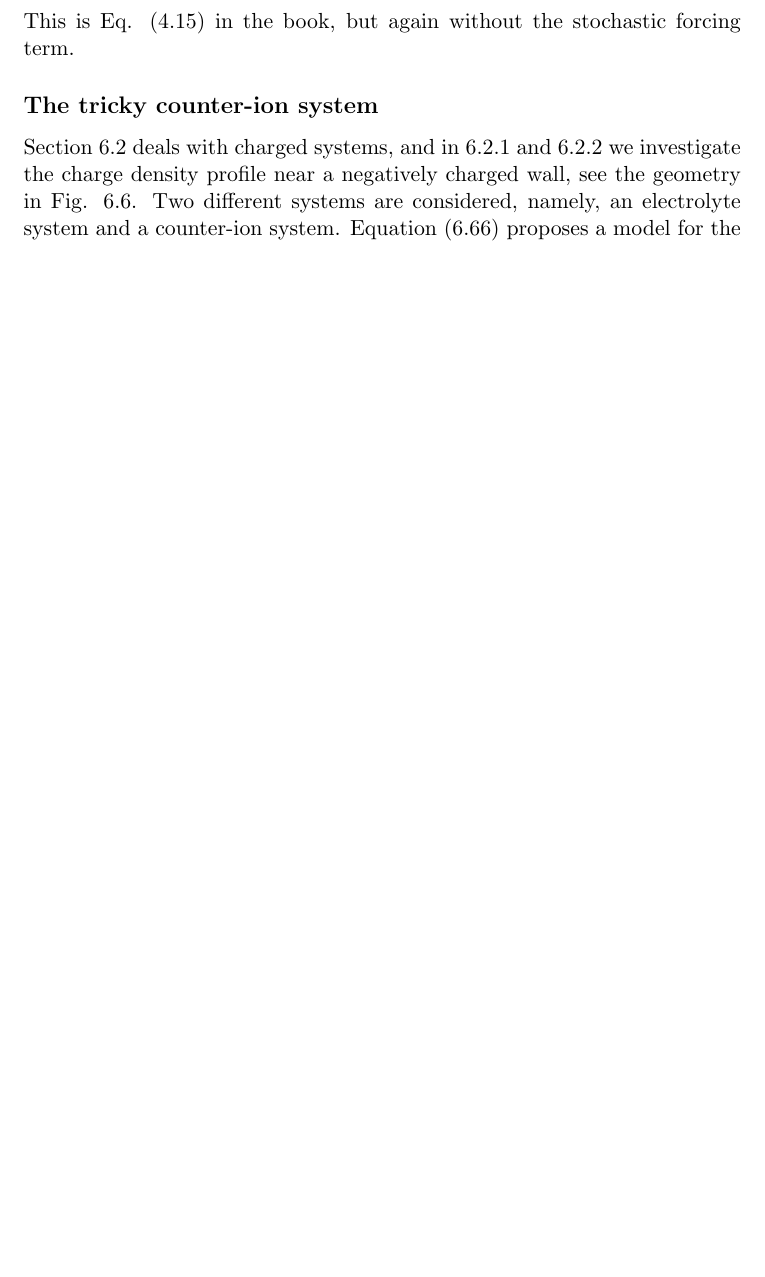
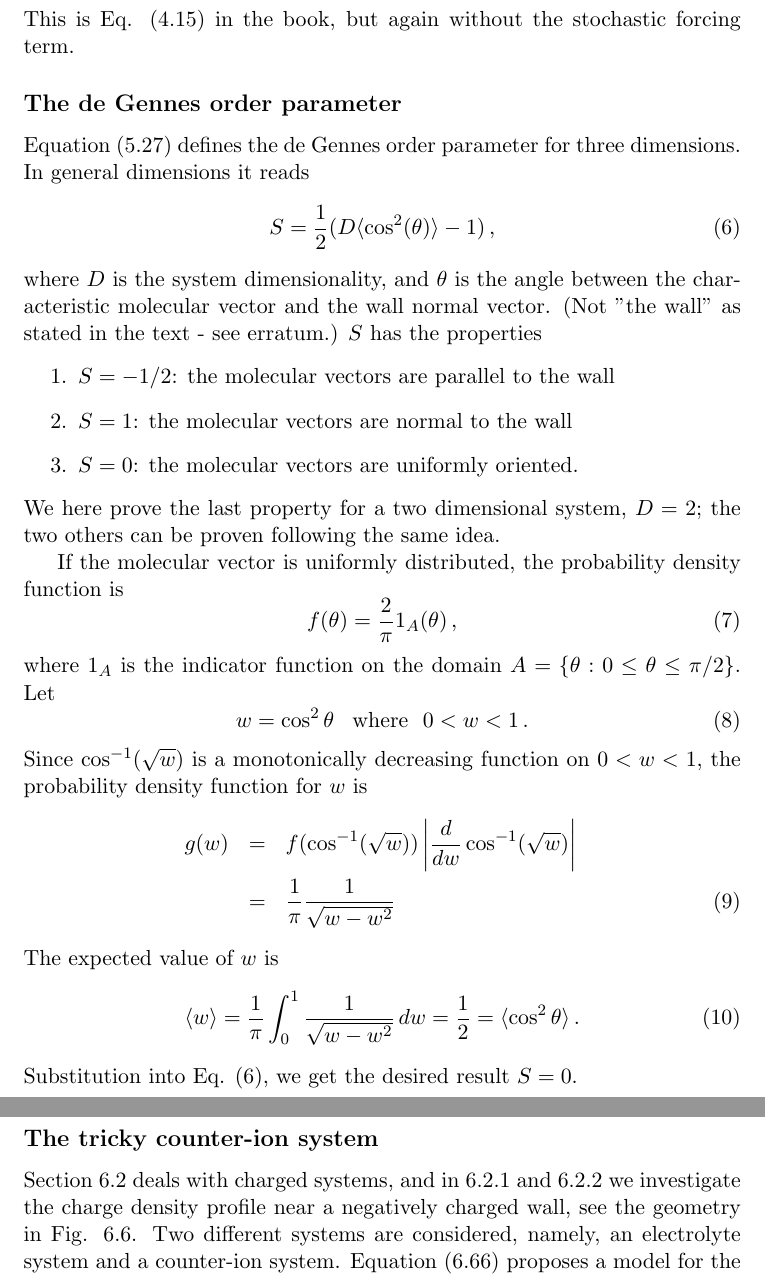
Before and after one commit to jesperschmidthansen/Nanoscale-Hydrodynamics-of-Simple-Systems, a LaTeX document (Help/addendum.tex): part of page 2 of 4 before the commit and two parts of pages 2 and 3 of 4 after it, the two joined at a grey line, cut so that both start at the same text, the shorter picture padded with empty space. Compiled offline with LaTeX, dvips and Ghostscript.

Commit message:
Update to addendum

```diff
--- a/Help/addendum.tex
+++ b/Help/addendum.tex
@@ -63,6 +62,43 @@ result
 	\frac{\eta_0 k_y^2}{\tau_M \rho_\text{av}} \widetilde{\delta u}_x = 0 \ .
 \end{equation}
 This is Eq. (4.15) in the book, but again without the stochastic forcing term.
+
+
+\subsection*{The de Gennes order parameter}
+Equation (5.27) defines the de Gennes order parameter for three dimensions. In general dimensions it reads
+\begin{equation}
+	\label{eq:degennes}
+	S = \frac{1}{2}(D \langle \cos^2(\theta)\rangle -1) \, ,
+\end{equation}
+where $D$ is the system dimensionality, and
+$\theta$ is the angle between the characteristic molecular vector and the wall normal vector.
+(Not "the wall" as stated in the text - see erratum.) $S$ has the properties
+\begin{enumerate}
+\item $S=-1/2$: the molecular vectors are parallel to the wall
+\item $S= 1$: the molecular vectors are normal to the wall
+\item $S=0$: the molecular vectors are uniformly oriented.
+\end{enumerate}
+\noindent We here prove the last property for a two dimensional system, $D=2$; the two others can be proven following the same idea.
+
+If the molecular vector is uniformly distributed, the probability density function is
+\begin{equation}
+	f(\theta) = \frac{2}{\pi} 1_A(\theta) \,  ,
+\end{equation}
+where $1_A$ is the indicator function on the domain $A= \{\theta : 0\leq \theta \leq \pi/2\}$. Let
+\begin{equation}
+	w = \cos^2 \theta \, \ \ \text{where} \ \ 0 < w < 1 \, .
+\end{equation}
+Since $\cos^{-1}(\sqrt{w})$ is a monotonically decreasing function on  $0 < w < 1$,
+the probability density function for $w$ is
+\begin{eqnarray}
+ 	g(w) &=& f ( \cos^{-1}(\sqrt{w}) ) \left| \frac{d}{dw} \cos^{-1}(\sqrt{w}) \right| \nonumber \\
+ 		&=& \frac{1}{\pi} \frac{1}{\sqrt{w - w^2}}
+\end{eqnarray}
+The expected value of $w$ is
+\begin{equation}
+\langle w \rangle = \frac{1}{\pi}\int_0^1 \frac{1}{\sqrt{w - w^2}} \, dw = \frac{1}{2} = \langle \cos^2 \theta \rangle \, .
+\end{equation}
+Substitution into Eq. (\ref{eq:degennes}), we get the desired result $S=0$.
 
 \subsection*{The tricky counter-ion system}
 Section 6.2 deals with charged systems, and in 6.2.1 and 6.2.2 we investigate the
```
Also changed, not shown: Erratum/erratum.tex (+3 -1 lines), Erratum/erratum.pdf, Help/addendum.pdf, Help/addendum.tex (6 more changed lines).
